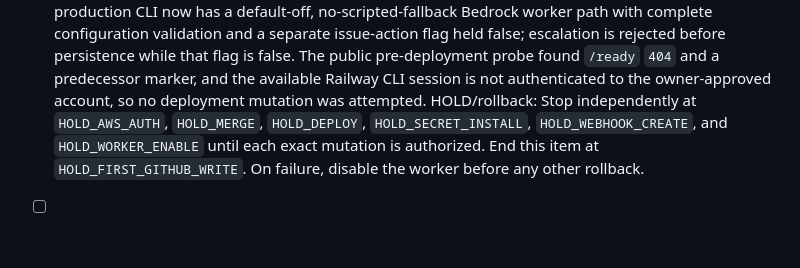
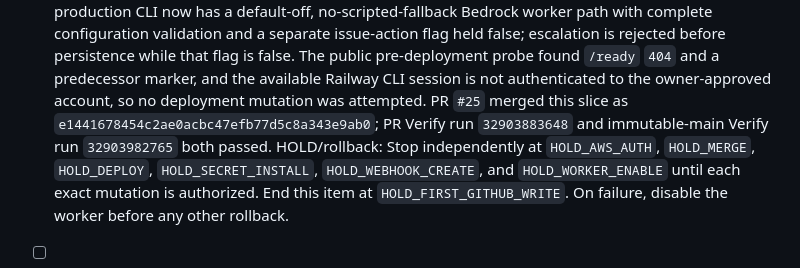
Before and after one commit to YongHwan2161/quietops, a Markdown page: docs/AUTONOMOUS_RELEASE_STEWARD_BUILD_CHECKLIST_2026-08-23.md, the part around the change. Rendered like a GitHub page; blank space fills up the shorter version.

```diff
--- a/docs/AUTONOMOUS_RELEASE_STEWARD_BUILD_CHECKLIST_2026-08-23.md
+++ b/docs/AUTONOMOUS_RELEASE_STEWARD_BUILD_CHECKLIST_2026-08-23.md
@@ -262,7 +262,9 @@ documentation PR is reviewed and the user explicitly advances to the build.
       public pre-deployment probe found
       `/ready` `404` and a predecessor marker, and the available Railway CLI session
       is not authenticated to the owner-approved account, so no deployment mutation
-      was attempted.
+      was attempted. PR `#25` merged this slice as
+      `e1441678454c2ae0acbc47efb77d5c8a343e9ab0`; PR Verify run `32903883648`
+      and immutable-main Verify run `32903982765` both passed.
       HOLD/rollback: Stop independently at `HOLD_AWS_AUTH`, `HOLD_MERGE`,
       `HOLD_DEPLOY`, `HOLD_SECRET_INSTALL`, `HOLD_WEBHOOK_CREATE`, and
       `HOLD_WORKER_ENABLE` until each exact mutation is authorized. End this item at
```
Also changed, not shown: README.md (+1 -1 lines), docs/RUNTIME_READINESS_GATE_2026-08-26.md (+10 -2 lines).
